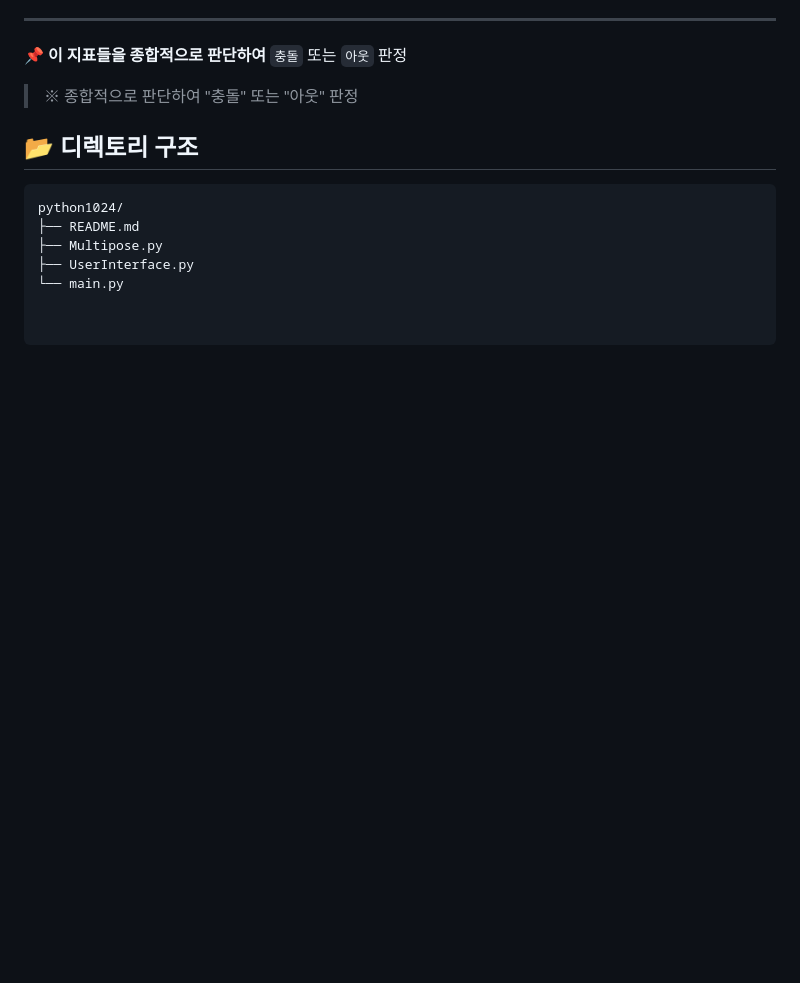
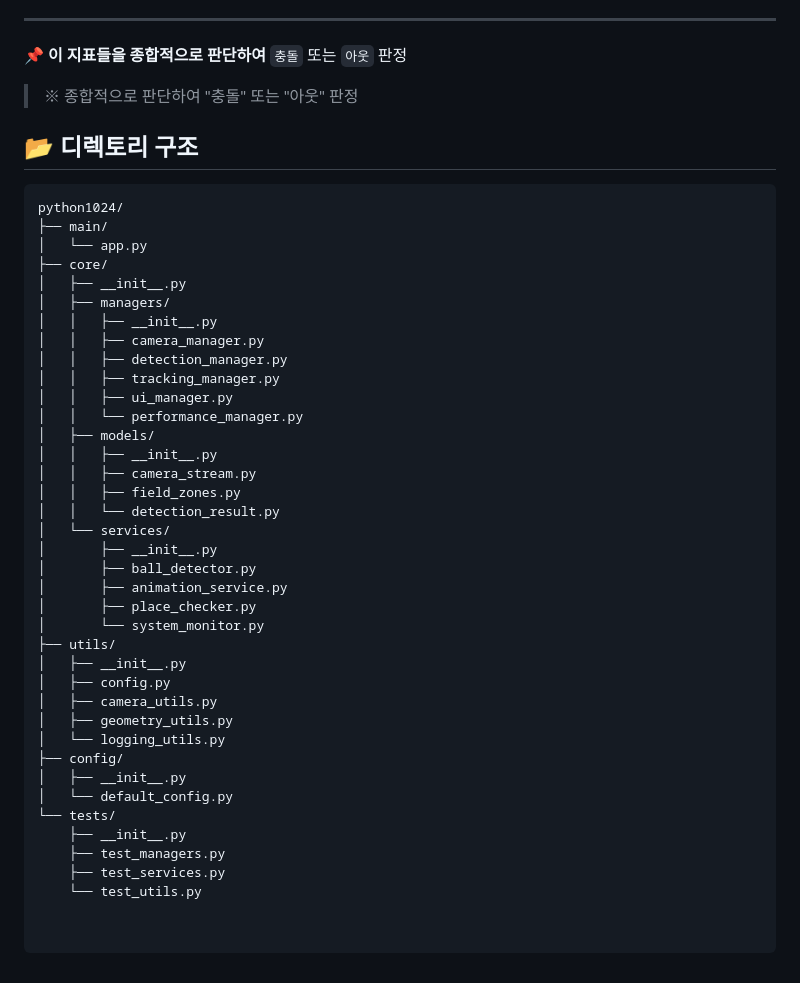
Before and after one commit to Appleshow2020/python1024, a Markdown page: README.md, the part around the change. Rendered like a GitHub page; blank space fills up the shorter version.

Commit message:
Snapshot 29w26a-1926

````diff
--- a/README.md
+++ b/README.md
@@ -77,7 +77,39 @@
 
 ```bash
 python1024/
-├── README.md
-├── Multipose.py
-├── UserInterface.py
-└── main.py
+├── main/
+│   └── app.py
+├── core/
+│   ├── __init__.py
+│   ├── managers/
+│   │   ├── __init__.py
+│   │   ├── camera_manager.py
+│   │   ├── detection_manager.py
+│   │   ├── tracking_manager.py
+│   │   ├── ui_manager.py
+│   │   └── performance_manager.py
+│   ├── models/
+│   │   ├── __init__.py
+│   │   ├── camera_stream.py
+│   │   ├── field_zones.py
+│   │   └── detection_result.py
+│   └── services/
+│       ├── __init__.py
+│       ├── ball_detector.py
+│       ├── animation_service.py
+│       ├── place_checker.py
+│       └── system_monitor.py
+├── utils/
+│   ├── __init__.py
+│   ├── config.py
+│   ├── camera_utils.py
+│   ├── geometry_utils.py
+│   └── logging_utils.py
+├── config/
+│   ├── __init__.py
+│   └── default_config.py
+└── tests/
+    ├── __init__.py
+    ├── test_managers.py
+    ├── test_services.py
+    └── test_utils.py
````
